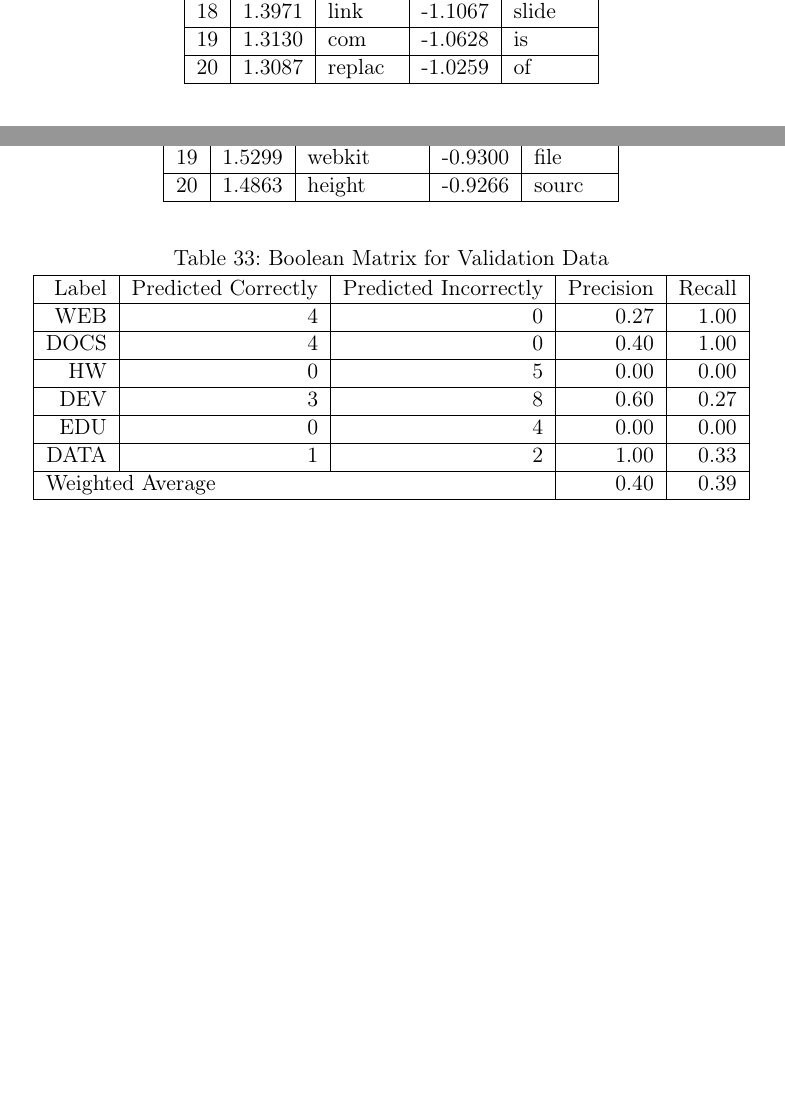
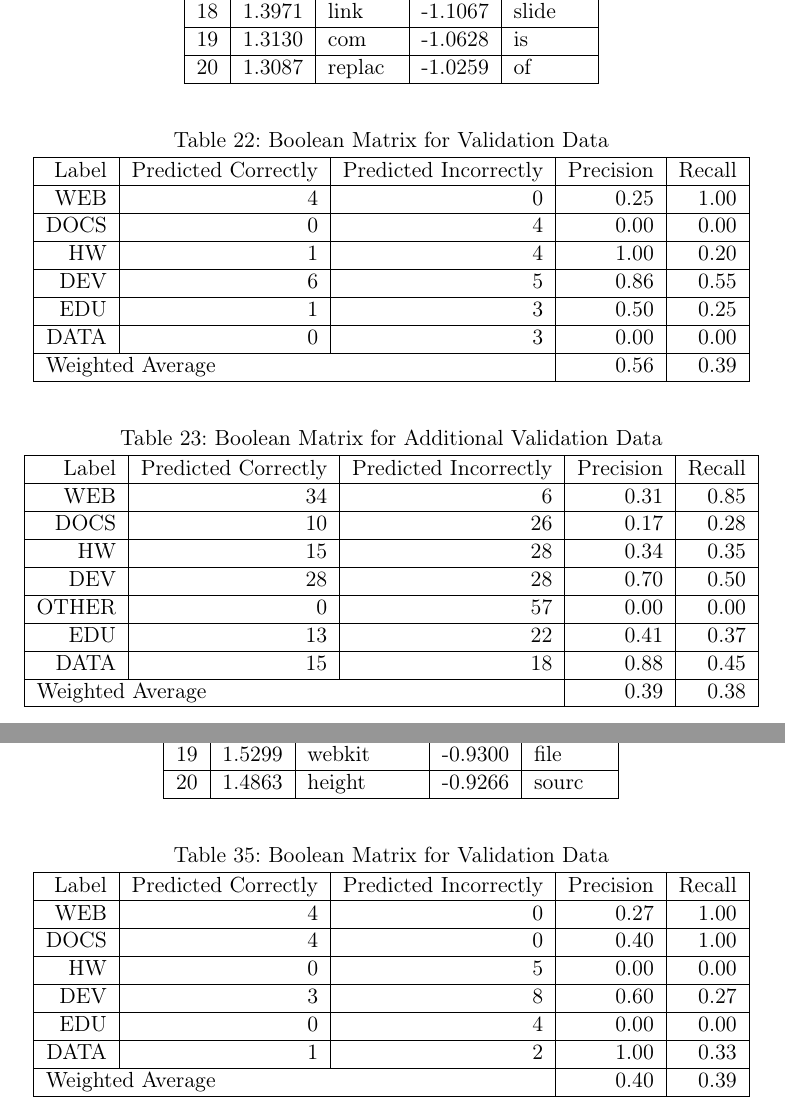
Before and after one commit to WGierke/git_better, a LaTeX document (documentation/documentation.tex, which reads documentation/appendix-commit-messages.tex): two parts of pages 31 and 41 of 41, joined at a grey line, cut so that both start at the same text, the shorter picture padded with empty space. Compiled offline with pdfLaTeX; an older LaTeX class or package is replaced by its successor.

Commit message:
Add boolean matrix for commit message classifier

```diff
--- a/documentation/appendix-commit-messages.tex
+++ b/documentation/appendix-commit-messages.tex
@@ -178,3 +178,38 @@
 20 & 1.3087  &            replac  &  -1.0259  &               of \\  \hline
 \end{tabular}
 \end{table}
+
+\begin{table}[h]
+\centering
+\caption{Boolean Matrix for Validation Data }
+\label{boolean_matrix}
+\begin{tabular}{|r|r|r|r|r|}
+ \hline
+Label & Predicted Correctly & Predicted Incorrectly & Precision & Recall \\ \hline
+WEB & 4 & 0 & 0.25 & 1.00 \\ \hline
+DOCS & 0 & 4 & 0.00 & 0.00 \\ \hline
+HW & 1 & 4 & 1.00 & 0.20 \\ \hline
+DEV & 6 & 5 & 0.86 & 0.55 \\ \hline
+EDU & 1 & 3 & 0.50 & 0.25 \\ \hline
+DATA & 0 & 3 & 0.00 & 0.00 \\ \hline
+\multicolumn{3}{|l|}{Weighted Average} & 0.56 & 0.39 \\ \hline
+\end{tabular}
+\end{table}
+
+\begin{table}[h]
+\centering
+\caption{Boolean Matrix for Additional Validation Data}
+\label{boolean_matrix}
+\begin{tabular}{|r|r|r|r|r|}
+ \hline
+Label & Predicted Correctly & Predicted Incorrectly & Precision & Recall \\ \hline
+WEB & 34 & 6 & 0.31 & 0.85 \\ \hline
+DOCS & 10 & 26 & 0.17 & 0.28 \\ \hline
+HW & 15 & 28 & 0.34 & 0.35 \\ \hline
+DEV & 28 & 28 & 0.70 & 0.50 \\ \hline
+OTHER & 0 & 57 & 0.00 & 0.00 \\ \hline
+EDU & 13 & 22 & 0.41 & 0.37 \\ \hline
+DATA & 15 & 18 & 0.88 & 0.45 \\ \hline
+\multicolumn{3}{|l|}{Weighted Average} & 0.39 & 0.38 \\ \hline
+\end{tabular}
+\end{table}
```
